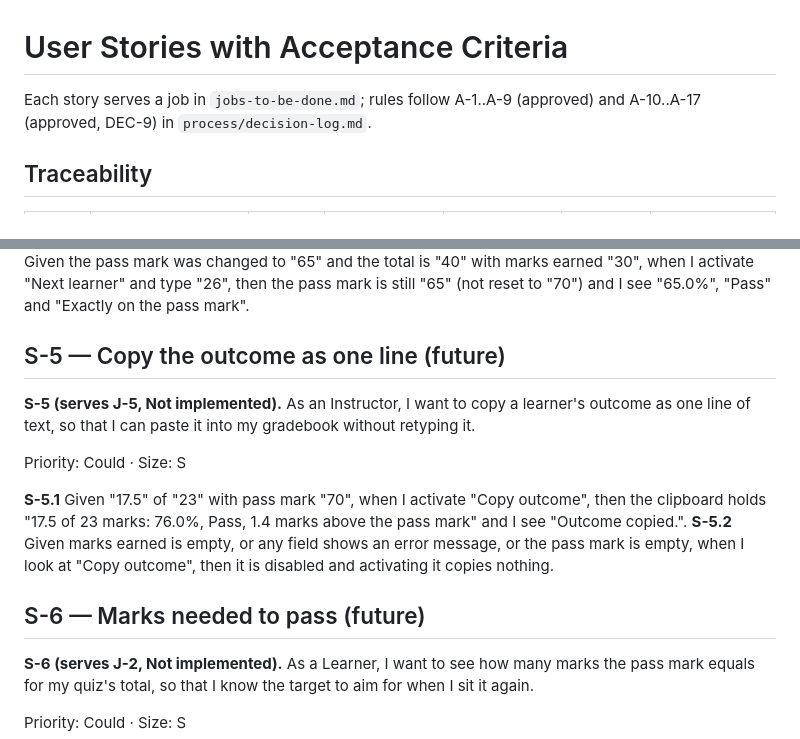
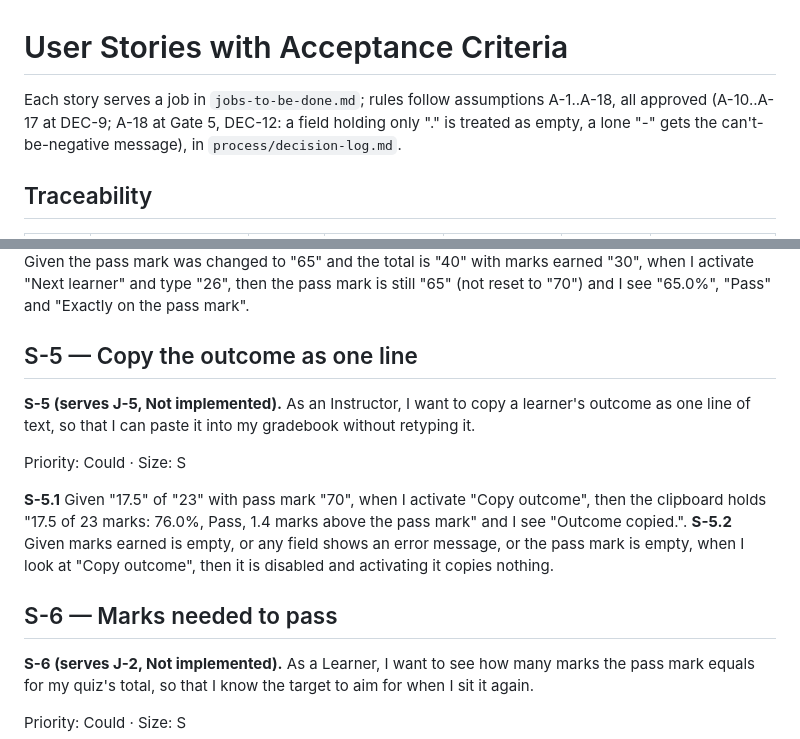
Before and after one commit to Sabeekhann/Web-Calculator, a Markdown page: sabee-khan-calculator/docs/user-stories.md, 2 parts joined by grey strips. GitHub-like rendering.

Commit message:
docs(release): fix RA-3/RA-4 in user stories (A-18 listed, S-5/S-6 titles aligned)
Co-Authored-By: Claude Opus 5.5 <noreply@anthropic.com>
Claude-Session: https://claude.ai/code/session_01KhFfG85wfAdyRSPyKLHfUW

```diff
--- a/sabee-khan-calculator/docs/user-stories.md
+++ b/sabee-khan-calculator/docs/user-stories.md
@@ -1,6 +1,6 @@
 # User Stories with Acceptance Criteria
 
-Each story serves a job in `jobs-to-be-done.md`; rules follow A-1..A-9 (approved) and A-10..A-17 (approved, DEC-9) in `process/decision-log.md`.
+Each story serves a job in `jobs-to-be-done.md`; rules follow assumptions A-1..A-18, all approved (A-10..A-17 at DEC-9; A-18 at Gate 5, DEC-12: a field holding only "." is treated as empty, a lone "-" gets the can't-be-negative message), in `process/decision-log.md`.
 
 ## Traceability
 
@@ -138,7 +138,7 @@ Priority: Should · Size: S
 **S-4.4** Given "Marks earned can't be more than the total marks possible." is shown for "23.5" of "23", when I activate "Next learner", then the message disappears, marks earned is empty, total is still "23" and the result area shows "Enter marks earned and total marks possible to see the score.".
 **S-4.5** Given the pass mark was changed to "65" and the total is "40" with marks earned "30", when I activate "Next learner" and type "26", then the pass mark is still "65" (not reset to "70") and I see "65.0%", "Pass" and "Exactly on the pass mark".
 
-## S-5 — Copy the outcome as one line (future)
+## S-5 — Copy the outcome as one line
 
 **S-5 (serves J-5, Not implemented).** As an Instructor, I want to copy a learner's outcome as one line of text, so that I can paste it into my gradebook without retyping it.
 
@@ -147,7 +147,7 @@ Priority: Could · Size: S
 **S-5.1** Given "17.5" of "23" with pass mark "70", when I activate "Copy outcome", then the clipboard holds "17.5 of 23 marks: 76.0%, Pass, 1.4 marks above the pass mark" and I see "Outcome copied.".
 **S-5.2** Given marks earned is empty, or any field shows an error message, or the pass mark is empty, when I look at "Copy outcome", then it is disabled and activating it copies nothing.
 
-## S-6 — Marks needed to pass (future)
+## S-6 — Marks needed to pass
 
 **S-6 (serves J-2, Not implemented).** As a Learner, I want to see how many marks the pass mark equals for my quiz's total, so that I know the target to aim for when I sit it again.
 
```
